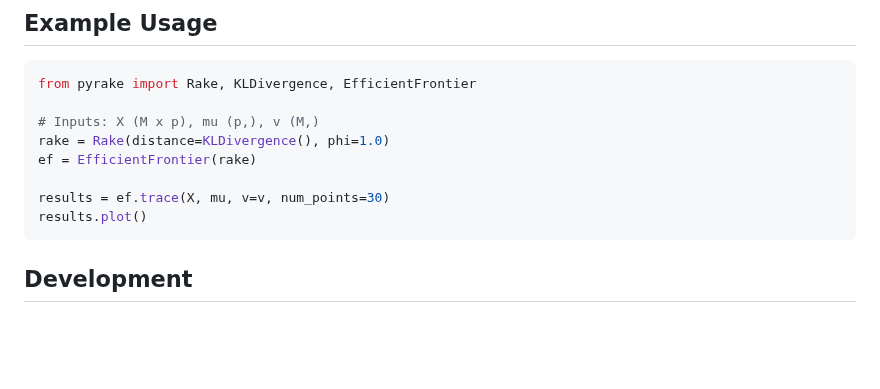
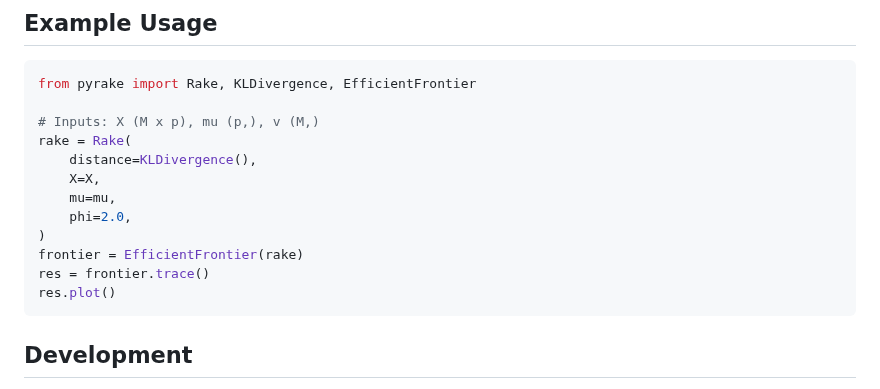
Before and after one commit to rwilson4/PyRake, a Markdown page: README.md, the part around one of its changes. GitHub-like rendering; blank space fills up the shorter version.

````diff
--- a/README.md
+++ b/README.md
@@ -110,11 +127,15 @@ pip install .
 from pyrake import Rake, KLDivergence, EfficientFrontier
 
 # Inputs: X (M x p), mu (p,), v (M,)
-rake = Rake(distance=KLDivergence(), phi=1.0)
-ef = EfficientFrontier(rake)
-
-results = ef.trace(X, mu, v=v, num_points=30)
-results.plot()
+rake = Rake(
+    distance=KLDivergence(),
+    X=X,
+    mu=mu,
+    phi=2.0,
+)
+frontier = EfficientFrontier(rake)
+res = frontier.trace()
+res.plot()
 ```
 
 ## Development
````
Also changed, not shown: other parts of README.md (+40 -24 lines), docs/efficient_frontier.png (added), 4 other files.
